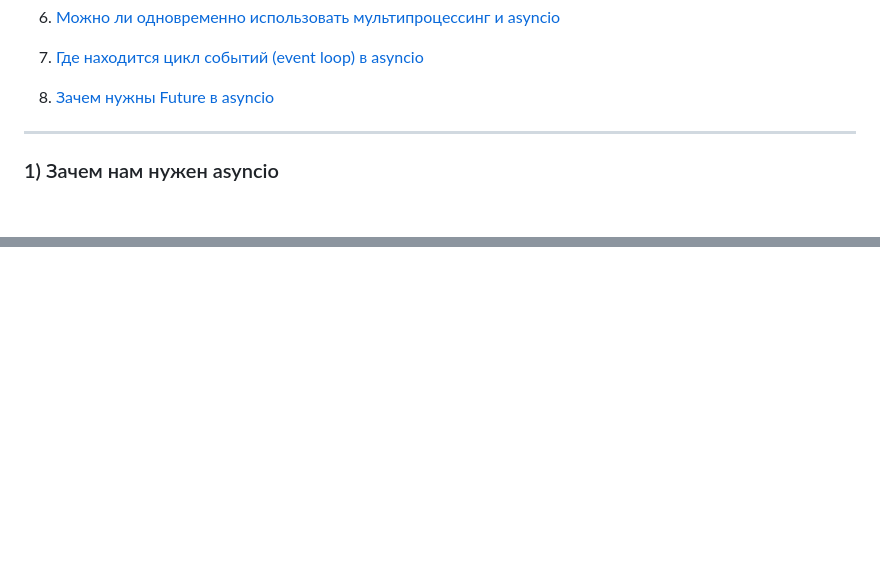
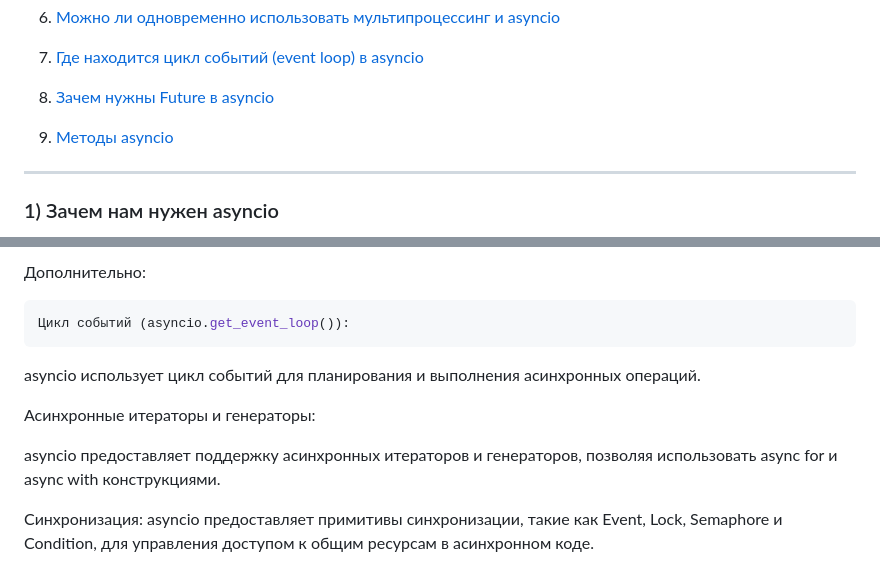
Before and after one commit to Dimmentor/treeapp, a Markdown page: README4.md, 2 parts joined by grey strips. Drawn GitHub-style; blank space fills up the shorter version.

````diff
--- a/README4.md
+++ b/README4.md
@@ -16,6 +16,8 @@
 7. [Где находится цикл событий (event loop) в asyncio](#7-где-находится-цикл-событий-(event-loop)-в-asyncio)
 
 8. [Зачем нужны Future в asyncio](#8-зачем-нужны-future-в-asyncio)
+
+9. [Методы asyncio](#8-методы-asyncio)
 
 ---
 
@@ -339,0 +430,13 @@ Future → Низкоуровневая абстракция для ручног
+Дополнительно:
+```sh
+Цикл событий (asyncio.get_event_loop()):
+```
+
+asyncio использует цикл событий для планирования и выполнения асинхронных операций.
+
+Асинхронные итераторы и генераторы:
+
+asyncio предоставляет поддержку асинхронных итераторов и генераторов, позволяя использовать async for и async with конструкциями.
+
+Синхронизация:
+asyncio предоставляет примитивы синхронизации, такие как Event, Lock, Semaphore и Condition, для управления доступом к общим ресурсам в асинхронном коде.
````
Also changed, not shown: other parts of README4.md (+88 -0 lines).
